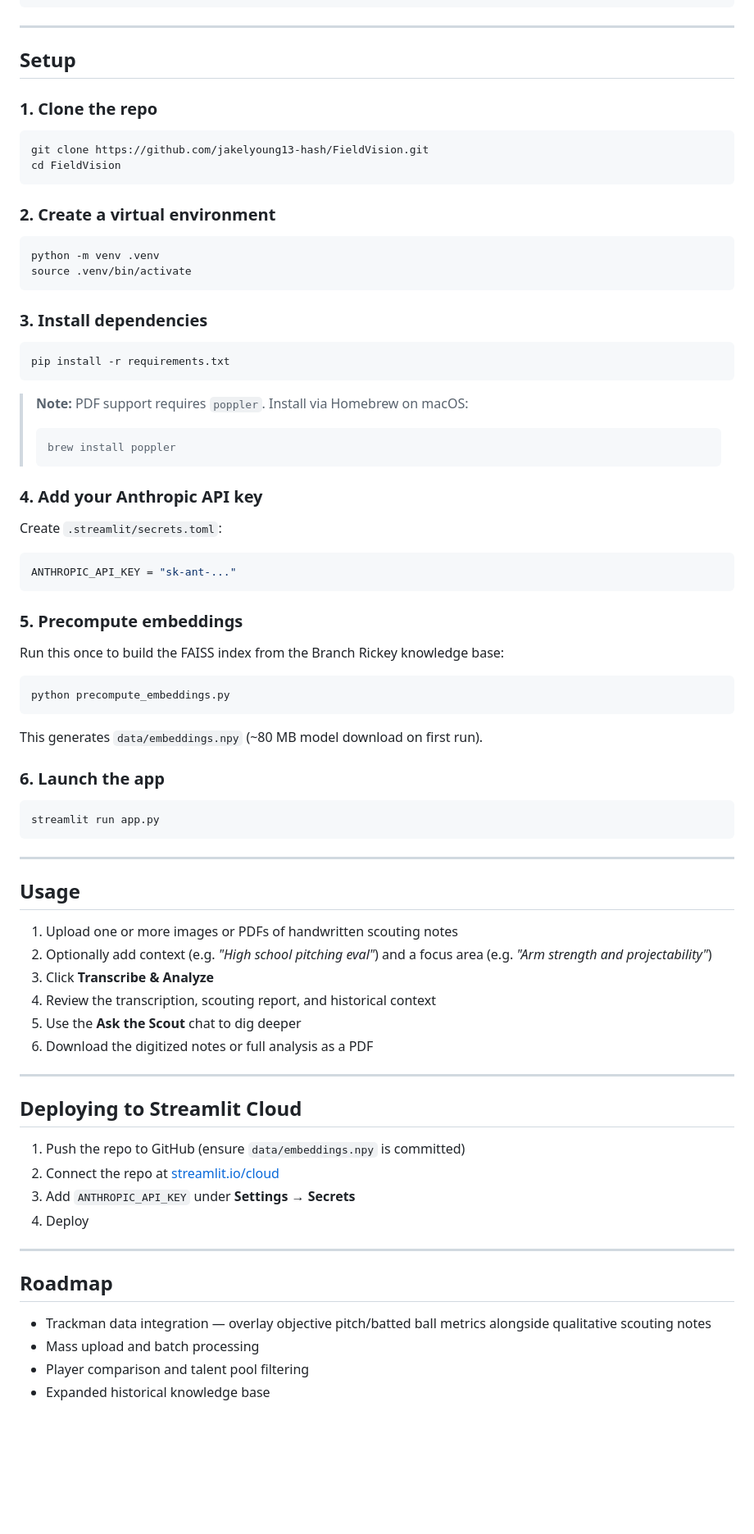
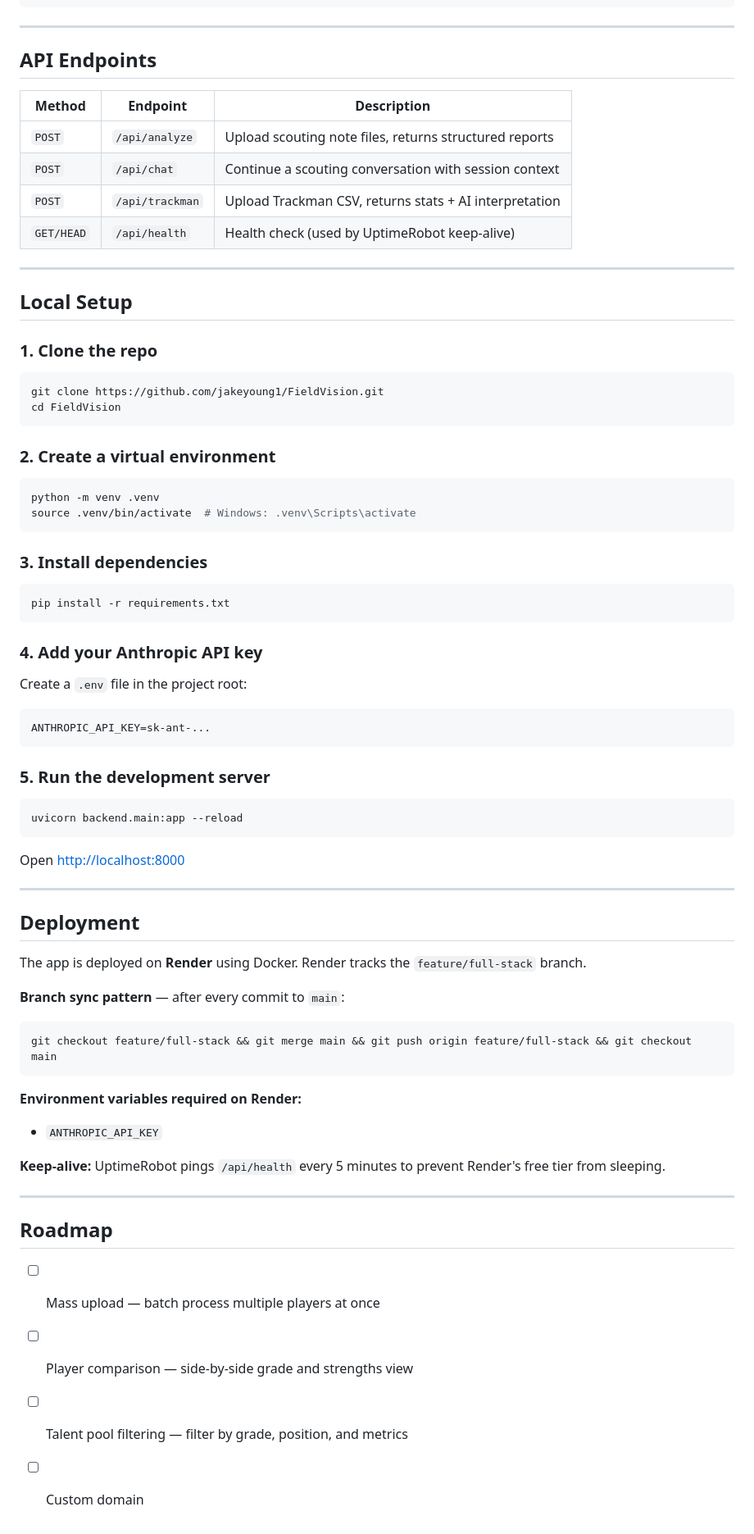
Before and after one commit to jakeyoung1/FieldVision, a Markdown page: README.md, the part around one of its changes. Shown at 82% size. Drawn GitHub-style; blank space fills up the shorter version.

````diff
--- a/README.md
+++ b/README.md
@@ -46,12 +59,23 @@ FieldVision/
 
 ---
 
-## Setup
+## API Endpoints
+
+| Method | Endpoint | Description |
+|--------|----------|-------------|
+| `POST` | `/api/analyze` | Upload scouting note files, returns structured reports |
+| `POST` | `/api/chat` | Continue a scouting conversation with session context |
+| `POST` | `/api/trackman` | Upload Trackman CSV, returns stats + AI interpretation |
+| `GET/HEAD` | `/api/health` | Health check (used by UptimeRobot keep-alive) |
+
+---
+
+## Local Setup
 
 ### 1. Clone the repo
 
 ```bash
-git clone https://github.com/jakelyoung13-hash/FieldVision.git
+git clone https://github.com/jakeyoung1/FieldVision.git
 cd FieldVision
 ```
 
@@ -59,7 +83,7 @@ cd FieldVision
 
 ```bash
 python -m venv .venv
-source .venv/bin/activate
+source .venv/bin/activate  # Windows: .venv\Scripts\activate
 ```
 
 ### 3. Install dependencies
@@ -68,60 +92,43 @@ source .venv/bin/activate
 pip install -r requirements.txt
 ```
 
-> **Note:** PDF support requires `poppler`. Install via Homebrew on macOS:
-> ```bash
-> brew install poppler
-> ```
-
 ### 4. Add your Anthropic API key
 
-Create `.streamlit/secrets.toml`:
+Create a `.env` file in the project root:
 
-```toml
-ANTHROPIC_API_KEY = "sk-ant-..."
+```
+ANTHROPIC_API_KEY=sk-ant-...
 ```
 
-### 5. Precompute embeddings
-
-Run this once to build the FAISS index from the Branch Rickey knowledge base:
+### 5. Run the development server
 
 ```bash
-python precompute_embeddings.py
+uvicorn backend.main:app --reload
 ```
 
-This generates `data/embeddings.npy` (~80 MB model download on first run).
-
-### 6. Launch the app
-
-```bash
-streamlit run app.py
-```
+Open [http://localhost:8000](http://localhost:8000)
 
 ---
 
-## Usage
+## Deployment
 
-1. Upload one or more images or PDFs of handwritten scouting notes
-2. Optionally add context (e.g. *"High school pitching eval"*) and a focus area (e.g. *"Arm strength and projectability"*)
-3. Click **Transcribe & Analyze**
-4. Review the transcription, scouting report, and historical context
-5. Use the **Ask the Scout** chat to dig deeper
-6. Download the digitized notes or full analysis as a PDF
+The app is deployed on **Render** using Docker. Render tracks the `feature/full-stack` branch.
 
----
+**Branch sync pattern** — after every commit to `main`:
+```bash
+git checkout feature/full-stack && git merge main && git push origin feature/full-stack && git checkout main
+```
 
-## Deploying to Streamlit Cloud
+**Environment variables required on Render:**
+- `ANTHROPIC_API_KEY`
 
-1. Push the repo to GitHub (ensure `data/embeddings.npy` is committed)
-2. Connect the repo at [streamlit.io/cloud](https://streamlit.io/cloud)
-3. Add `ANTHROPIC_API_KEY` under **Settings → Secrets**
-4. Deploy
+**Keep-alive:** UptimeRobot pings `/api/health` every 5 minutes to prevent Render's free tier from sleeping.
 
 ---
 
 ## Roadmap
 
-- Trackman data integration — overlay objective pitch/batted ball metrics alongside qualitative scouting notes
-- Mass upload and batch processing
-- Player comparison and talent pool filtering
-- Expanded historical knowledge base
+- [ ] Mass upload — batch process multiple players at once
+- [ ] Player comparison — side-by-side grade and strengths view
+- [ ] Talent pool filtering — filter by grade, position, and metrics
+- [ ] Custom domain
````
Also changed, not shown: other parts of README.md (+34 -21 lines).
